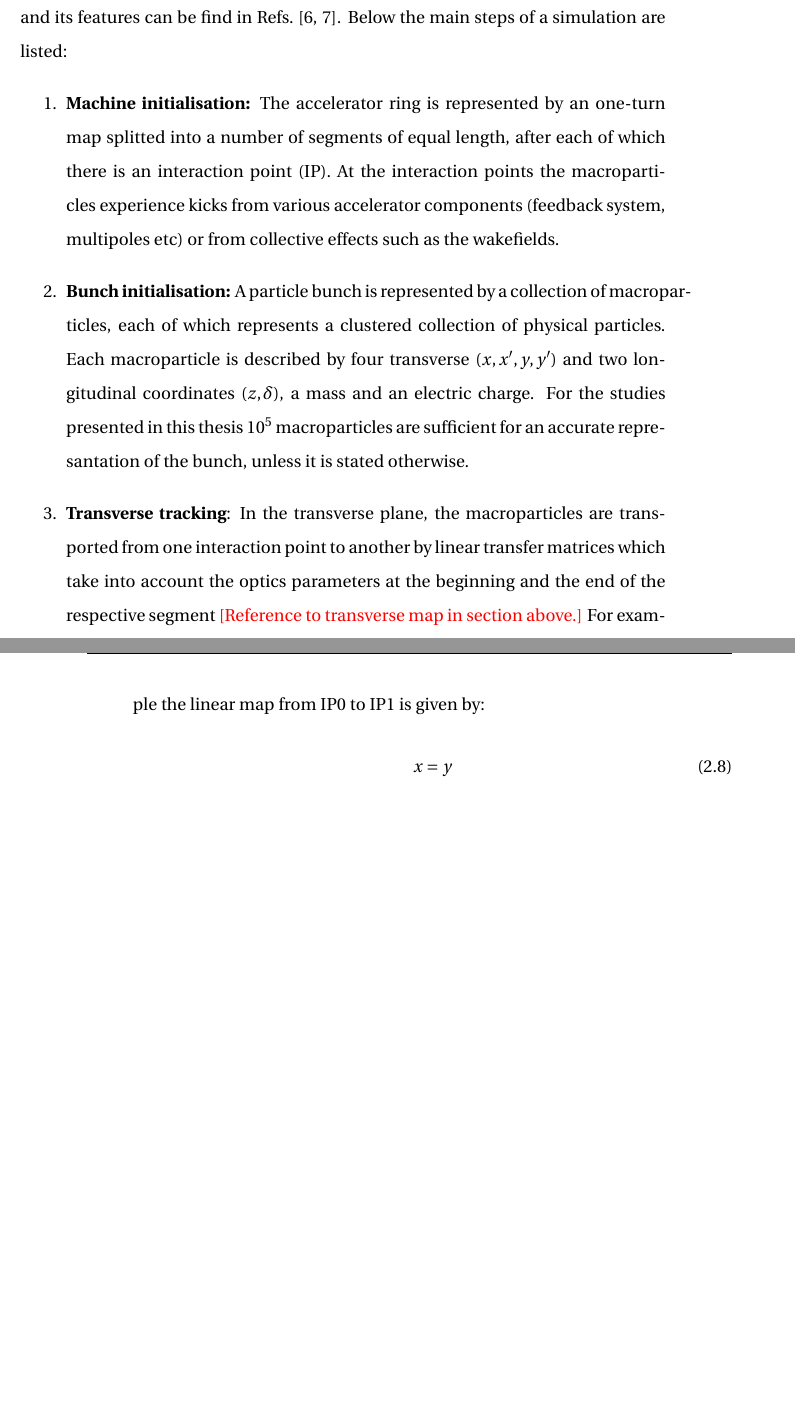
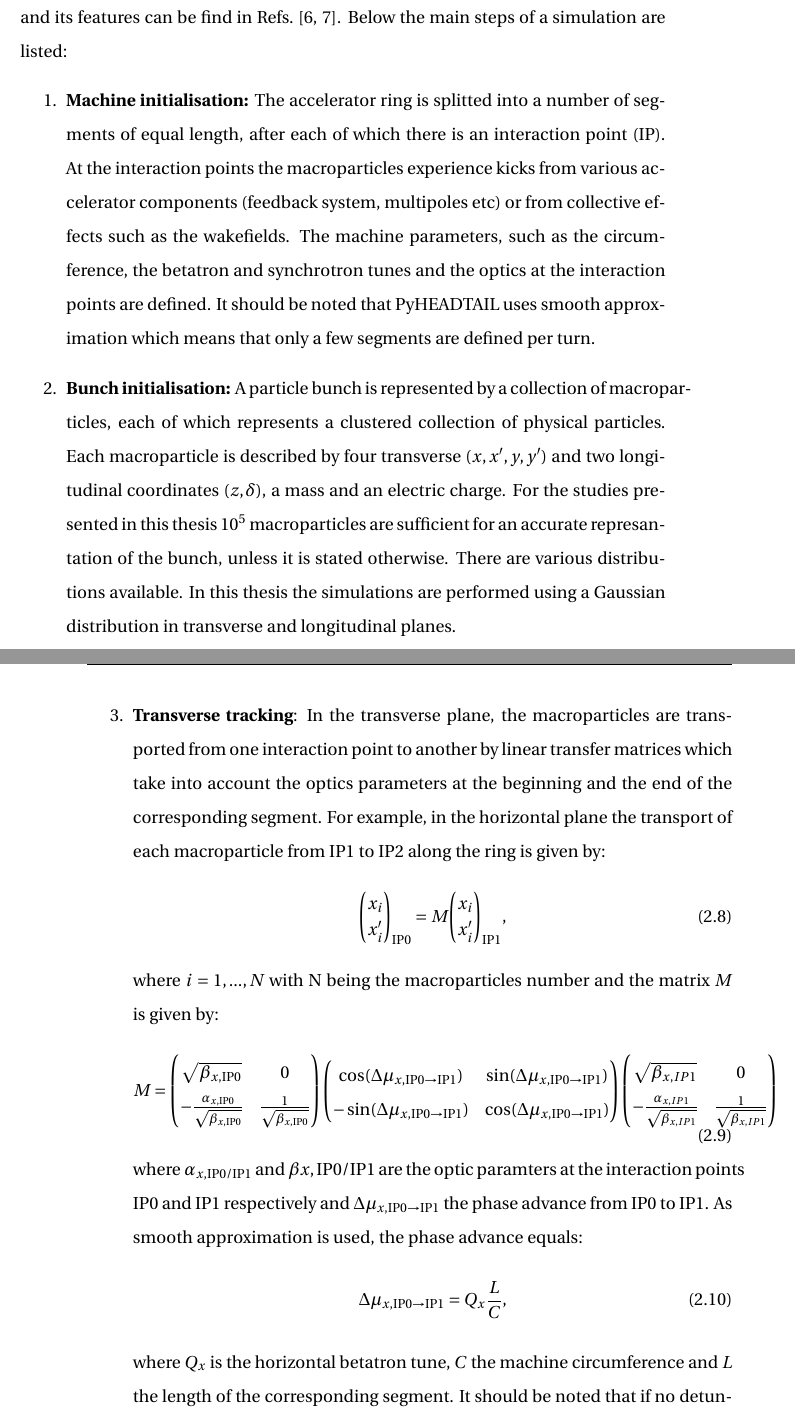
Before and after one commit to natriant/PhD_thesis, a LaTeX thesis (main.tex, which reads chapters/chapter02.tex): two parts of pages 22 and 23 of 94 before the commit and two parts of pages 22 and 23 of 95 after it, joined at a grey line, cut so that both start at the same text, the shorter picture padded with empty space. Compiled offline with pdfLaTeX.

Commit message:
small update

```diff
--- a/chapters/chapter02.tex
+++ b/chapters/chapter02.tex
@@ -66,15 +66,33 @@ In this section the two tracking simulation codes used in this thesis to study t
 
 PyHEADTAIL~\cite{pyheadtail_repository} is an open-source 6D macroparticle tracking code, developed at CERN, which was originally designed to study collective effects in circular machines and to be easily extrensible with custom elements.
 % https://indico.cern.ch/event/930271/contributions/3910265/attachments/2066139/3467770/30June2020_Simulations_emit_growthCC_RFnoise.pdf
-Details on its implementation and its features can be find in Refs.~\cite{pyheadtail_manual_adrian, pyheadtail_schenk}. Below the main steps of a simulation are listed:
+Details on its implementation and its features can be find in Refs.~\cite{pyheadtail_manual_adrian, pyheadtail_schenk}. Below the main steps of a simulation are listed: % according to the interest of this thesis.
 
 % Thesis david: https://cds.cern.ch/record/2707064/files/CERN-THESIS-2019-272.pdf (p.45) and for the transverse matrix.
 
 \begin{enumerate}
-    \item \textbf{Machine initialisation:} The accelerator ring is represented by an one-turn map splitted into a number of segments of equal length, after each of which there is an interaction point (IP). At the interaction points the macroparticles experience kicks from various accelerator components (feedback system, multipoles etc) or from collective effects such as the wakefields.
-    \item \textbf{Bunch initialisation:}  A particle bunch is represented by a collection of macroparticles, each of which represents a clustered collection of physical particles. Each macroparticle is described by four transverse $(x, x^\prime, y, y^\prime)$ and two longitudinal coordinates $(z, \delta)$, a mass and an electric charge. For the studies presented in this thesis $10^{5}$ macroparticles are sufficient for an accurate represantation of the bunch, unless it is stated otherwise.
-    \item \textbf{Transverse tracking}: In the transverse plane, the macroparticles are transported from one interaction point to another by linear transfer matrices which take into account the optics parameters at the beginning and the end of the respective segment \textcolor{red}{[Reference to transverse map in section above.]} For example the linear map from IP0 to IP1 is given by:
-        \begin{equation}
-            x=y
-        \end{equation}
-    \item \textbf{Chromaticity and detuning with transverse amplitude:} The chromaticity (up to higher orders) and amplitude detuning are implemented as a change of the phase advance of each individual particle and they are included in the linear map of the transverse tracking mentioned in the previous step. For example, the change of the phase advance for a macroparticle $i$ from
+    \item \textbf{Machine initialisation:} The accelerator ring is splitted into a number of segments of equal length, after each of which there is an interaction point (IP). At the interaction points the macroparticles experience kicks from various accelerator components (feedback system, multipoles etc) or from collective effects such as the wakefields. The machine parameters, such as the circumference, the betatron and synchrotron tunes and the optics at the interaction points are defined. It should be noted that PyHEADTAIL uses smooth approximation which means that only a few segments are defined per turn. % which results to a very  rough optics model.
+    \item \textbf{Bunch initialisation:}  A particle bunch is represented by a collection of macroparticles, each of which represents a clustered collection of physical particles. Each macroparticle is described by four transverse $(x, x^\prime, y, y^\prime)$ and two longitudinal coordinates $(z, \delta)$, a mass and an electric charge. For the studies presented in this thesis $10^{5}$ macroparticles are sufficient for an accurate represantation of the bunch, unless it is stated otherwise. There are various distributions available. In this thesis the simulations are performed using a Gaussian distribution in transverse and longitudinal planes.
+    \item \textbf{Transverse tracking}: In the transverse plane, the macroparticles are transported from one interaction point to another by linear transfer matrices which take into account the optics parameters at the beginning and the end of the corresponding segment. For example, in the horizontal plane the transport of each macroparticle from IP1 to IP2 along the ring is given by:
+    \begin{equation}
+        \binom{x_i}{x_i^\prime}_{\mathrm{IP0}} = M \binom{x_i}{x_i^\prime}_{\mathrm{IP1}},
+    \end{equation}
+    where $i=1, ..., N$ with N being the macroparticles number and the matrix $M$ is given by:
+    \begin{equation}\label{eq:linear_transfer_map}
+        M = \begin{pmatrix}
+            \sqrt{\beta_{x, \mathrm{IP0}}} & 0 \\
+            -\frac{\alpha_{x, \mathrm{IP0}}}{\sqrt{\beta_{x,  \mathrm{IP0} }}} & \frac{1}{\sqrt{\beta_{x, \mathrm{IP0}}}}
+            \end{pmatrix} \begin{pmatrix}
+                \cos(\Delta \mu_{x, \mathrm{IP0 \to IP1 }}) & \sin(\Delta \mu_{x, \mathrm{IP0 \to IP1 }})\\
+                 - \sin(\Delta \mu_{x, \mathrm{IP0 \to IP1 }})  &\cos(\Delta \mu_{x, \mathrm{IP0 \to IP1 } })
+                \end{pmatrix}  \begin{pmatrix}
+                    \sqrt{\beta_{x, IP1}} & 0 \\
+                    -\frac{\alpha_{x, IP1}}{\sqrt{\beta_{x, IP1}}} & \frac{1}{\sqrt{\beta_{x, IP1}}}
+                    \end{pmatrix}
+    \end{equation}
+    where $\alpha_{x, \mathrm{IP0/IP1}}$ and $\beta{x, \mathrm{IP0/IP1}}$ are the optic paramters at the interaction points IP0 and IP1 respectively and $\Delta \mu_{x, \mathrm{IP0 \to IP1 }}$ the phase advance from IP0 to IP1. As smooth approximation is used, the phase advance equals:
+    \begin{equation}\label{eq:phase_advance_smooth_approximation}
+        \Delta \mu_{x, \mathrm{IP0 \to IP1 }} = Q_x \frac{L}{C},
+    \end{equation}
+    where $Q_x$ is the horizontal betatron tune, $C$ the machine circumference and $L$ the length of the corresponding segment. It should be noted that if no detuning source is added (see next step) the matrix $M$ is the same for all particles.
+    \item \textbf{Chromaticity and detuning with transverse amplitude:} The chromaticity (up to higher orders) and amplitude detuning are implemented as a change of the phase advance of each individual particle as follows:
```
Also changed, not shown: chapters/chapter02.tex (5 more changed lines).
